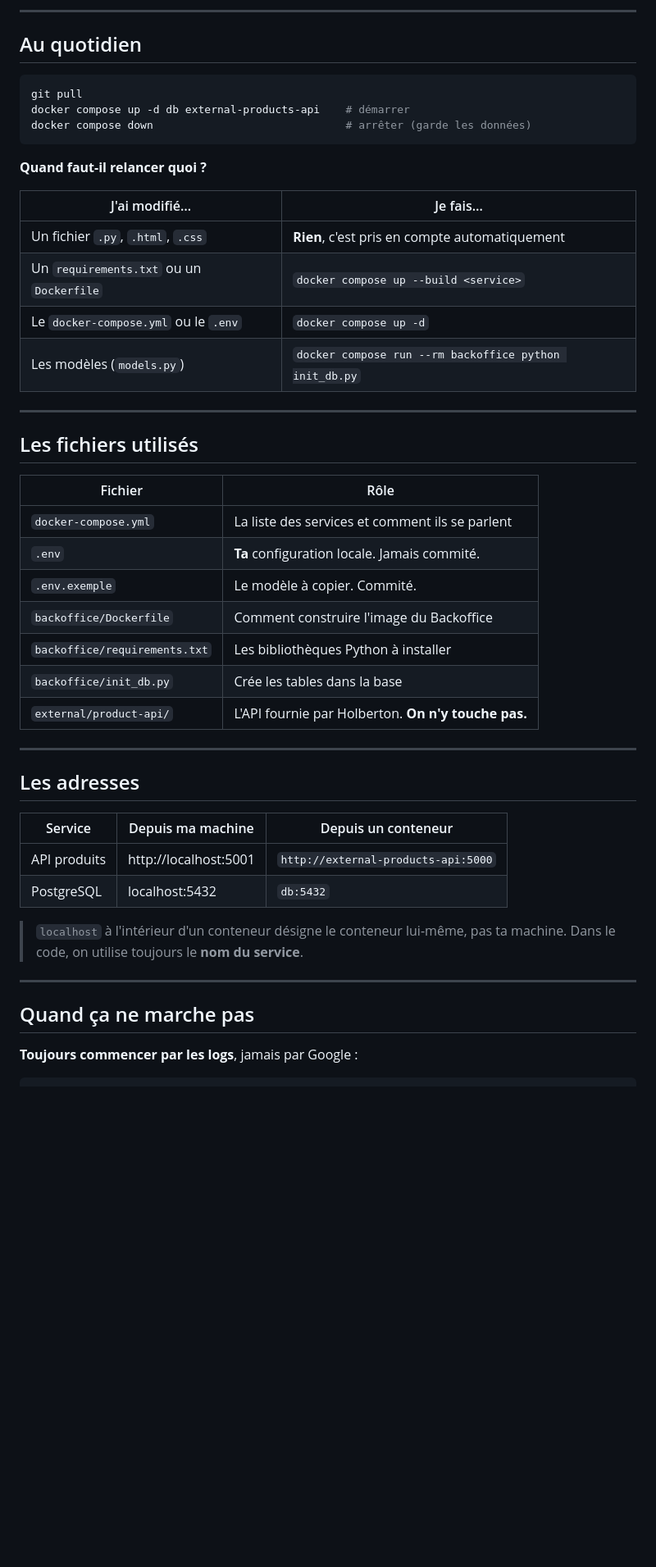
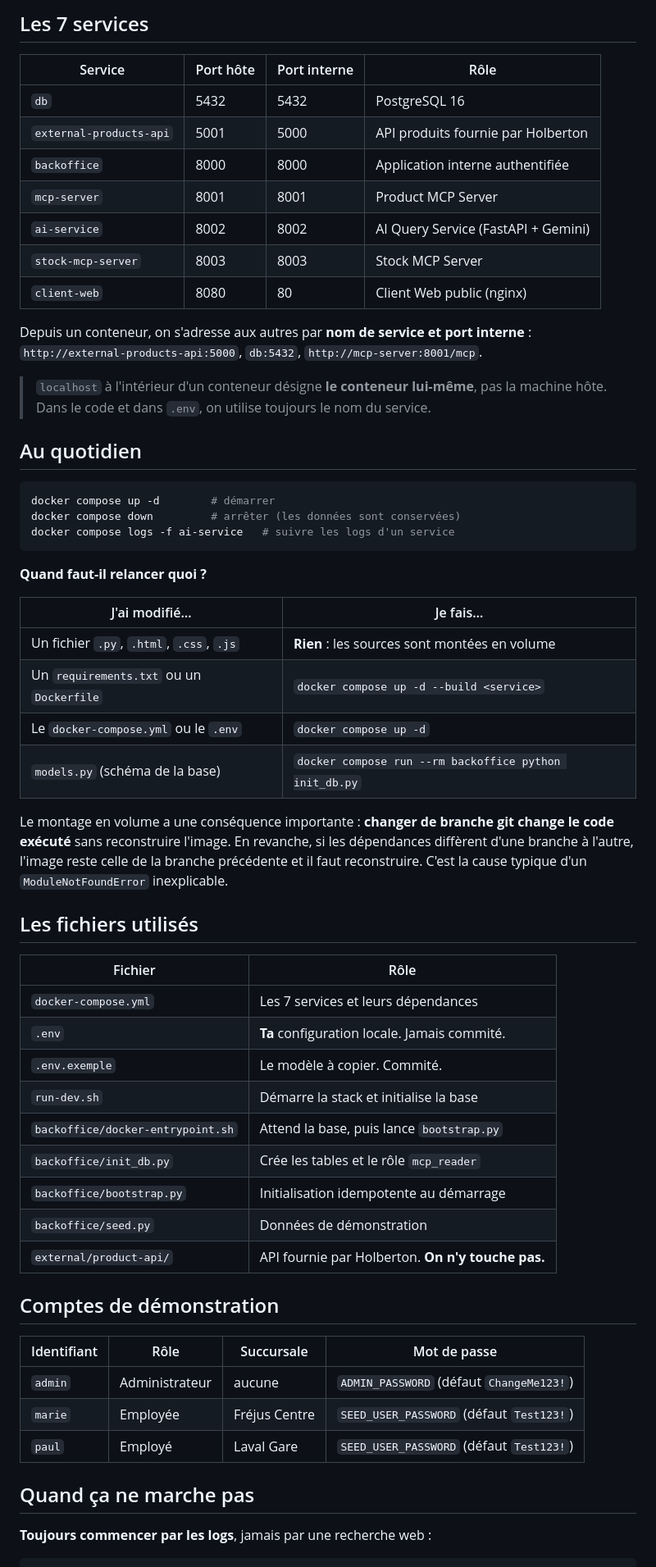
Before and after one commit to Chihaan/HBNtory, a Markdown page: docs/docker_build.md, the part around one of its changes. Shown at 82% size. Rendered like a GitHub page; blank space fills up the shorter version.

````diff
--- a/docs/docker_build.md
+++ b/docs/docker_build.md
@@ -59,53 +79,72 @@ docker compose exec db psql -U hbntory -d hbntory
 ```
 
----
+## Les 7 services
+
+| Service | Port hôte | Port interne | Rôle |
+|---|---|---|---|
+| `db` | 5432 | 5432 | PostgreSQL 16 |
+| `external-products-api` | 5001 | 5000 | API produits fournie par Holberton |
+| `backoffice` | 8000 | 8000 | Application interne authentifiée |
+| `mcp-server` | 8001 | 8001 | Product MCP Server |
+| `ai-service` | 8002 | 8002 | AI Query Service (FastAPI + Gemini) |
+| `stock-mcp-server` | 8003 | 8003 | Stock MCP Server |
+| `client-web` | 8080 | 80 | Client Web public (nginx) |
+
+Depuis un conteneur, on s'adresse aux autres par **nom de service et port
+interne** : `http://external-products-api:5000`, `db:5432`,
+`http://mcp-server:8001/mcp`.
+
+> `localhost` à l'intérieur d'un conteneur désigne **le conteneur
+> lui-même**, pas la machine hôte. Dans le code et dans `.env`, on utilise
+> toujours le nom du service.
 
 ## Au quotidien
 
 ```bash
-git pull
-docker compose up -d db external-products-api    # démarrer
-docker compose down                              # arrêter (garde les données)
+docker compose up -d        # démarrer
+docker compose down         # arrêter (les données sont conservées)
+docker compose logs -f ai-service   # suivre les logs d'un service
 ```
 
 **Quand faut-il relancer quoi ?**
 
 | J'ai modifié… | Je fais… |
 |---|---|
-| Un fichier `.py`, `.html`, `.css` | **Rien**, c'est pris en compte automatiquement |
-| Un `requirements.txt` ou un `Dockerfile` | `docker compose up --build <service>` |
+| Un fichier `.py`, `.html`, `.css`, `.js` | **Rien** : les sources sont montées en volume |
+| Un `requirements.txt` ou un `Dockerfile` | `docker compose up -d --build <service>` |
 | Le `docker-compose.yml` ou le `.env` | `docker compose up -d` |
-| Les modèles (`models.py`) | `docker compose run --rm backoffice python init_db.py` |
+| `models.py` (schéma de la base) | `docker compose run --rm backoffice python init_db.py` |
 
----
+Le montage en volume a une conséquence importante : **changer de branche
+git change le code exécuté** sans reconstruire l'image. En revanche, si les
+dépendances diffèrent d'une branche à l'autre, l'image reste celle de la
+branche précédente et il faut reconstruire. C'est la cause typique d'un
+`ModuleNotFoundError` inexplicable.
 
 ## Les fichiers utilisés
 
 | Fichier | Rôle |
 |---|---|
-| `docker-compose.yml` | La liste des services et comment ils se parlent |
+| `docker-compose.yml` | Les 7 services et leurs dépendances |
 | `.env` | **Ta** configuration locale. Jamais commité. |
 | `.env.exemple` | Le modèle à copier. Commité. |
-| `backoffice/Dockerfile` | Comment construire l'image du Backoffice |
-| `backoffice/requirements.txt` | Les bibliothèques Python à installer |
-| `backoffice/init_db.py` | Crée les tables dans la base |
-| `external/product-api/` | L'API fournie par Holberton. **On n'y touche pas.** |
+| `run-dev.sh` | Démarre la stack et initialise la base |
+| `backoffice/docker-entrypoint.sh` | Attend la base, puis lance `bootstrap.py` |
+| `backoffice/init_db.py` | Crée les tables et le rôle `mcp_reader` |
+| `backoffice/bootstrap.py` | Initialisation idempotente au démarrage |
+| `backoffice/seed.py` | Données de démonstration |
+| `external/product-api/` | API fournie par Holberton. **On n'y touche pas.** |
 
----
+## Comptes de démonstration
 
-## Les adresses
-
-| Service | Depuis ma machine | Depuis un conteneur |
-|---|---|---|
-| API produits | http://localhost:5001 | `http://external-products-api:5000` |
-| PostgreSQL | localhost:5432 | `db:5432` |
-
-> `localhost` à l'intérieur d'un conteneur désigne le conteneur lui-même, pas ta machine. Dans le code, on utilise toujours le **nom du service**.
-
----
+| Identifiant | Rôle | Succursale | Mot de passe |
+|---|---|---|---|
+| `admin` | Administrateur | aucune | `ADMIN_PASSWORD` (défaut `ChangeMe123!`) |
+| `marie` | Employée | Fréjus Centre | `SEED_USER_PASSWORD` (défaut `Test123!`) |
+| `paul` | Employé | Laval Gare | `SEED_USER_PASSWORD` (défaut `Test123!`) |
 
 ## Quand ça ne marche pas
 
-**Toujours commencer par les logs**, jamais par Google :
+**Toujours commencer par les logs**, jamais par une recherche web :
 
 ```bash
````
Also changed, not shown: other parts of docs/docker_build.md (+77 -37 lines).
